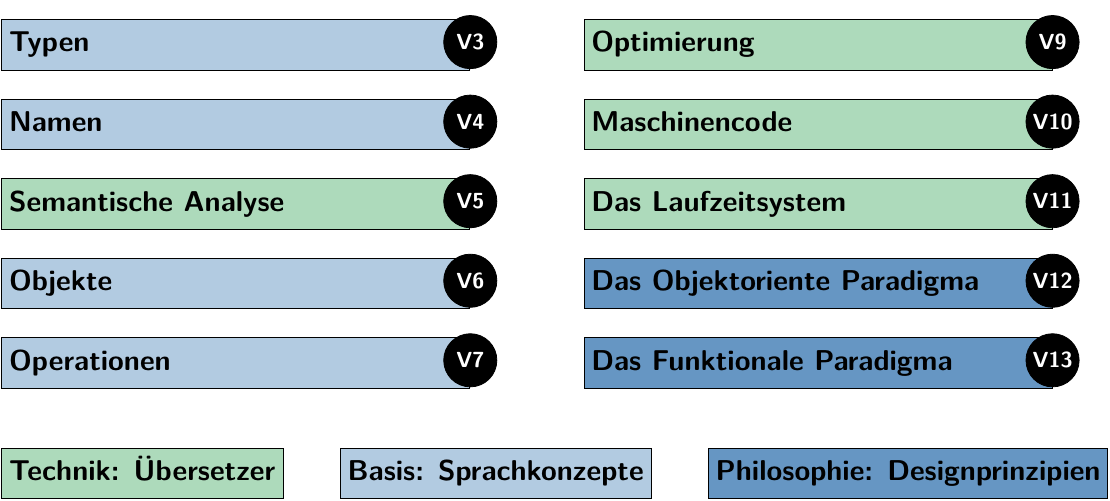
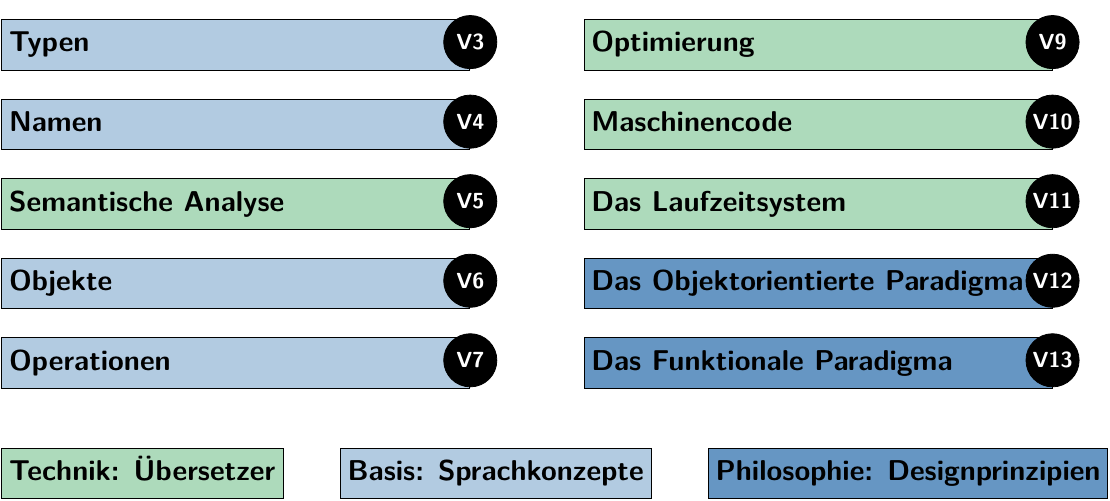
Before and after one commit to luhsra/vorlesung-psu, a LaTeX document (fig/01-overview-small.tex): part of page 3 of 9, cut so that both start at the same text. The pictures show the PDF file fig/01-overview-small.pdf that the author committed with the source.

Commit message:
01: fix typo

```diff
--- a/fig/01-overview-small.tex
+++ b/fig/01-overview-small.tex
@@ -77,7 +77,7 @@
   };
 
   \node[below=of operation.south west,yshift=-4mm,topic,paradigm,topic double,anchor=west,lecture=12] (oo) {
-    \Title{Das Objektoriente Paradigma}
+    \Title{Das Objektorientierte Paradigma}
   };
 \end{scope}
 \end{tikzpicture}
@@ -229,7 +229,7 @@
   };
 
   \node[topic,paradigm,lecture=12]  (oo) at (@.south) {
-    \Title{Das Objektoriente Paradigma}
+    \Title{Das Objektorientierte Paradigma}
   };
 
 
```
Also changed, not shown: fig/01-overview.tex (+1 -1 lines), fig/01-overview-small.pdf, fig/01-overview.pdf.
